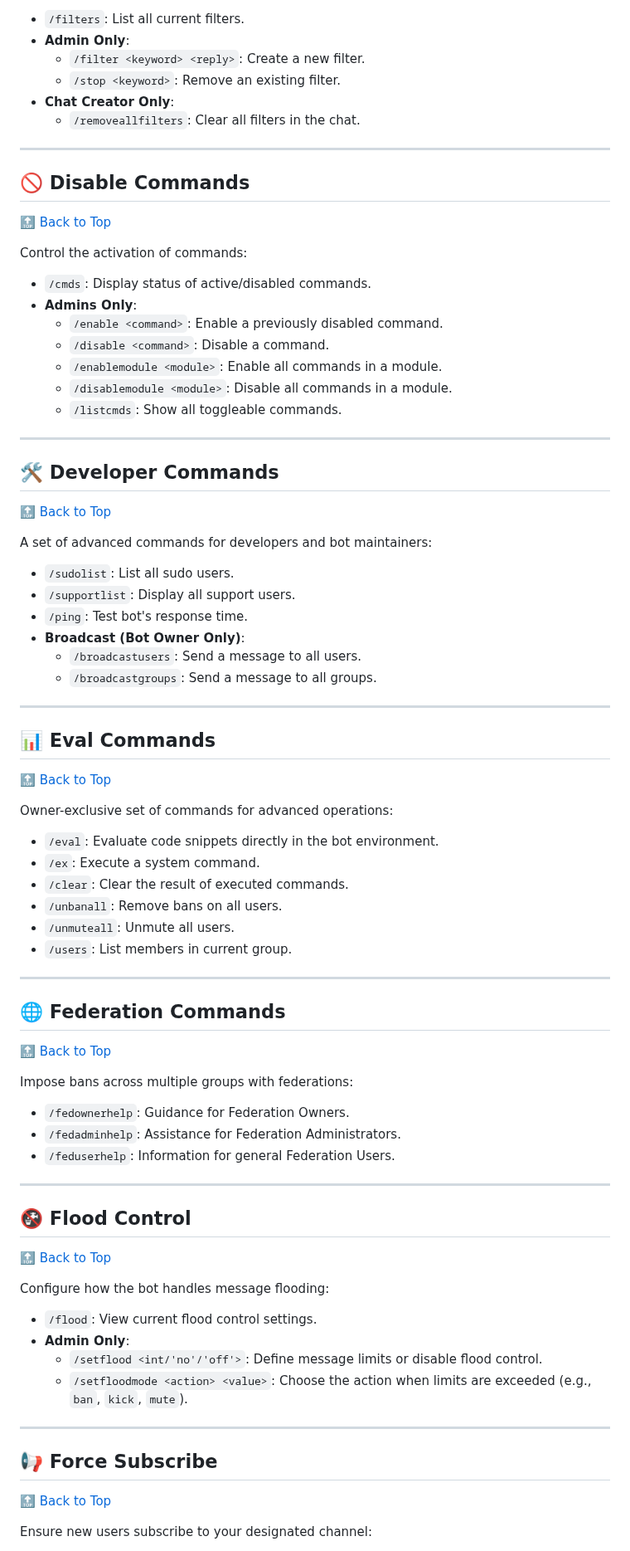
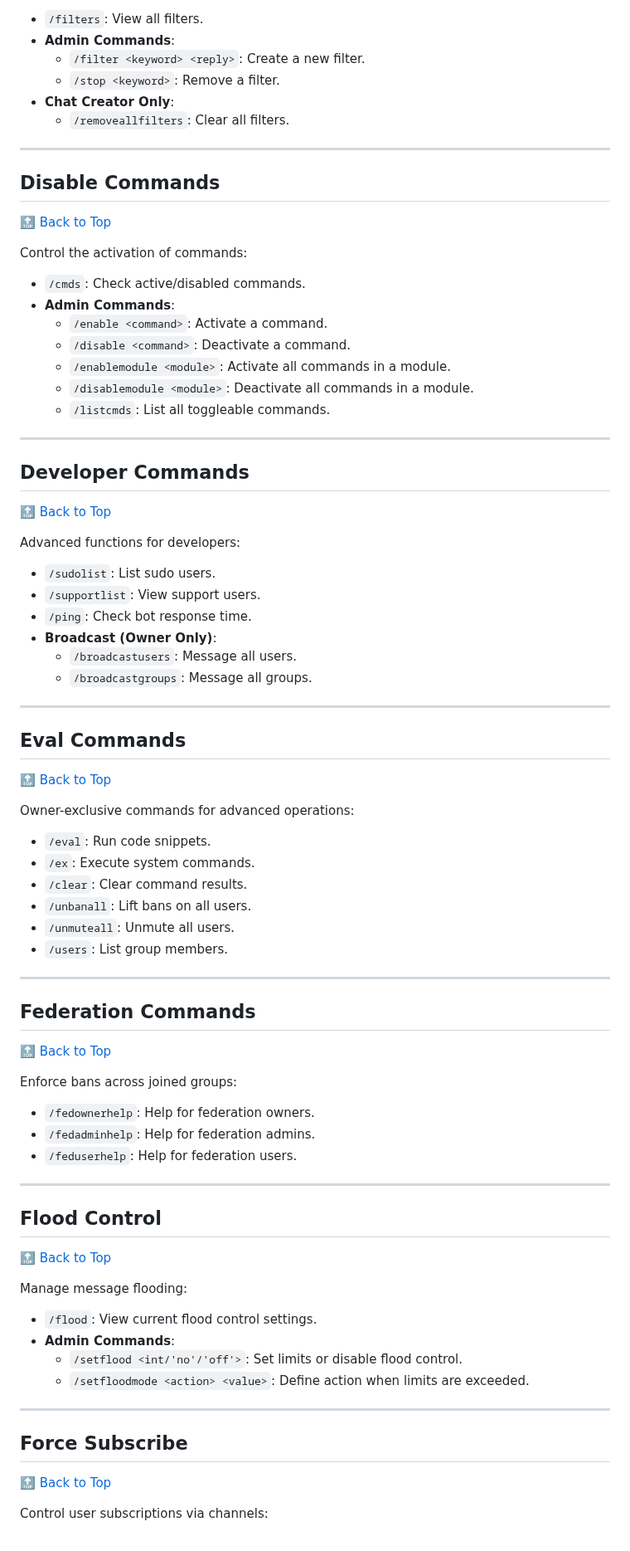
Before and after one commit to QuantumBytesAI/Quantum_BBB_V1, a Markdown page: README.md, the part around one of its changes. Shown at 83% size. Drawn GitHub-style.

```diff
--- a/README.md
+++ b/README.md
@@ -275,87 +273,87 @@ Set automated responses when certain keywords are triggered:
 
-- `/filters`: List all current filters.
-- **Admin Only**:
+- `/filters`: View all filters.
+- **Admin Commands**:
   - `/filter <keyword> <reply>`: Create a new filter.
-  - `/stop <keyword>`: Remove an existing filter.
+  - `/stop <keyword>`: Remove a filter.
 - **Chat Creator Only**:
-  - `/removeallfilters`: Clear all filters in the chat.
+  - `/removeallfilters`: Clear all filters.
 
 ---
 
-## 🚫 Disable Commands
+## Disable Commands
 
 [🔝 Back to Top](#table-of-contents)
 
 Control the activation of commands:
 
-- `/cmds`: Display status of active/disabled commands.
-- **Admins Only**:
-  - `/enable <command>`: Enable a previously disabled command.
-  - `/disable <command>`: Disable a command.
-  - `/enablemodule <module>`: Enable all commands in a module.
-  - `/disablemodule <module>`: Disable all commands in a module.
-  - `/listcmds`: Show all toggleable commands.
+- `/cmds`: Check active/disabled commands.
+- **Admin Commands**:
+  - `/enable <command>`: Activate a command.
+  - `/disable <command>`: Deactivate a command.
+  - `/enablemodule <module>`: Activate all commands in a module.
+  - `/disablemodule <module>`: Deactivate all commands in a module.
+  - `/listcmds`: List all toggleable commands.
 
 ---
 
-## 🛠 Developer Commands
+## Developer Commands
 
 [🔝 Back to Top](#table-of-contents)
 
-A set of advanced commands for developers and bot maintainers:
+Advanced functions for developers:
 
-- `/sudolist`: List all sudo users.
-- `/supportlist`: Display all support users.
-- `/ping`: Test bot's response time.
-- **Broadcast (Bot Owner Only)**:
-  - `/broadcastusers`: Send a message to all users.
-  - `/broadcastgroups`: Send a message to all groups.
+- `/sudolist`: List sudo users.
+- `/supportlist`: View support users.
+- `/ping`: Check bot response time.
+- **Broadcast (Owner Only)**:
+  - `/broadcastusers`: Message all users.
+  - `/broadcastgroups`: Message all groups.
 
 ---
 
-## 📊 Eval Commands
+## Eval Commands
 
 [🔝 Back to Top](#table-of-contents)
 
-Owner-exclusive set of commands for advanced operations:
+Owner-exclusive commands for advanced operations:
 
-- `/eval`: Evaluate code snippets directly in the bot environment.
-- `/ex`: Execute a system command.
-- `/clear`: Clear the result of executed commands.
-- `/unbanall`: Remove bans on all users.
+- `/eval`: Run code snippets.
+- `/ex`: Execute system commands.
+- `/clear`: Clear command results.
+- `/unbanall`: Lift bans on all users.
 - `/unmuteall`: Unmute all users.
-- `/users`: List members in current group.
+- `/users`: List group members.
 
 ---
 
-## 🌐 Federation Commands
+## Federation Commands
 
 [🔝 Back to Top](#table-of-contents)
 
-Impose bans across multiple groups with federations:
+Enforce bans across joined groups:
 
-- `/fedownerhelp`: Guidance for Federation Owners.
-- `/fedadminhelp`: Assistance for Federation Administrators.
-- `/feduserhelp`: Information for general Federation Users.
+- `/fedownerhelp`: Help for federation owners.
+- `/fedadminhelp`: Help for federation admins.
+- `/feduserhelp`: Help for federation users.
 
 ---
 
-## 🚱 Flood Control
+## Flood Control
 
 [🔝 Back to Top](#table-of-contents)
 
-Configure how the bot handles message flooding:
+Manage message flooding:
 
 - `/flood`: View current flood control settings.
-- **Admin Only**:
-  - `/setflood <int/'no'/'off'>`: Define message limits or disable flood control.
-  - `/setfloodmode <action> <value>`: Choose the action when limits are exceeded (e.g., `ban`, `kick`, `mute`).
+- **Admin Commands**:
+  - `/setflood <int/'no'/'off'>`: Set limits or disable flood control.
+  - `/setfloodmode <action> <value>`: Define action when limits are exceeded.
 
 ---
 
-## 📢 Force Subscribe
+## Force Subscribe
 
 [🔝 Back to Top](#table-of-contents)
 
-Ensure new users subscribe to your designated channel:
+Control user subscriptions via channels:
 
```
Also changed, not shown: other parts of README.md (+167 -169 lines).
